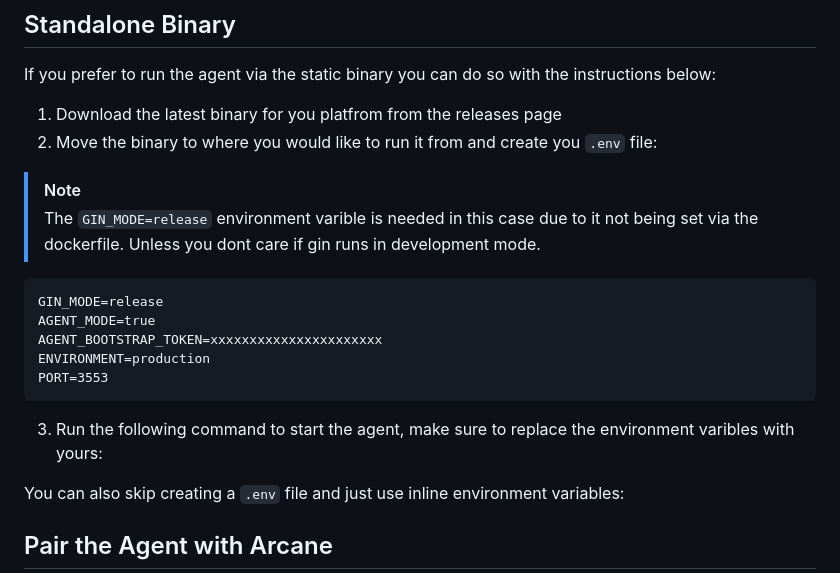
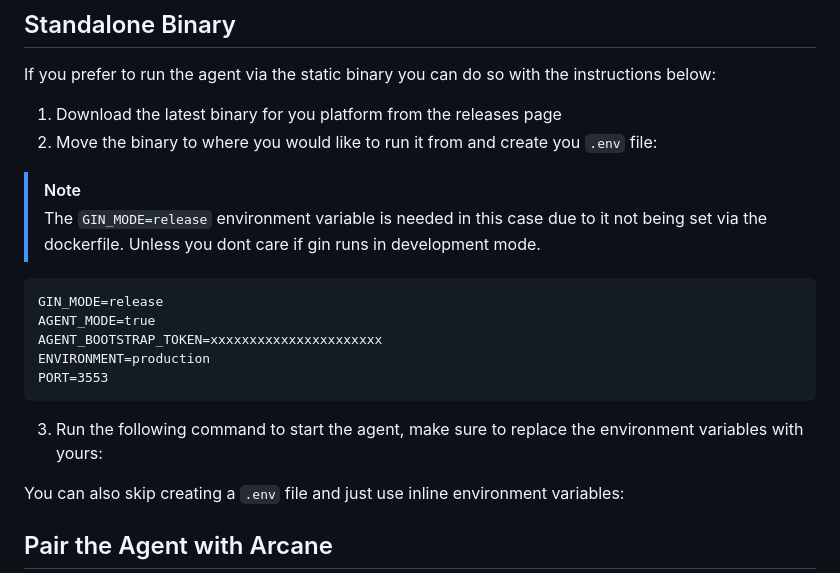
Before and after one commit to getarcaneapp/website, a Markdown page: content/features/environments.md, the part around the change. GitHub-like rendering.

Commit message:
docs: fix typos

````diff
--- a/content/features/environments.md
+++ b/content/features/environments.md
@@ -49,11 +49,11 @@ docker compose up -d
 
 If you prefer to run the agent via the static binary you can do so with the instructions below:
 
-1. Download the latest binary for you platfrom from the releases page
+1. Download the latest binary for you platform from the releases page
 2. Move the binary to where you would like to run it from and create you `.env` file:
 
 > [!NOTE]
-> The `GIN_MODE=release` environment varible is needed in this case due to it not being set via the dockerfile. Unless you dont care if gin runs in development mode.
+> The `GIN_MODE=release` environment variable is needed in this case due to it not being set via the dockerfile. Unless you dont care if gin runs in development mode.
 
 ```
 GIN_MODE=release
@@ -62,7 +62,7 @@ AGENT_BOOTSTRAP_TOKEN=xxxxxxxxxxxxxxxxxxxxxx
 ENVIRONMENT=production
 PORT=3553
 ```
-3. Run the following command to start the agent, make sure to replace the environment varibles with yours:
+3. Run the following command to start the agent, make sure to replace the environment variables with yours:
 
 <Snippet text="./arcane-agent" class="mt-2 mb-2 w-full" />
 
````
